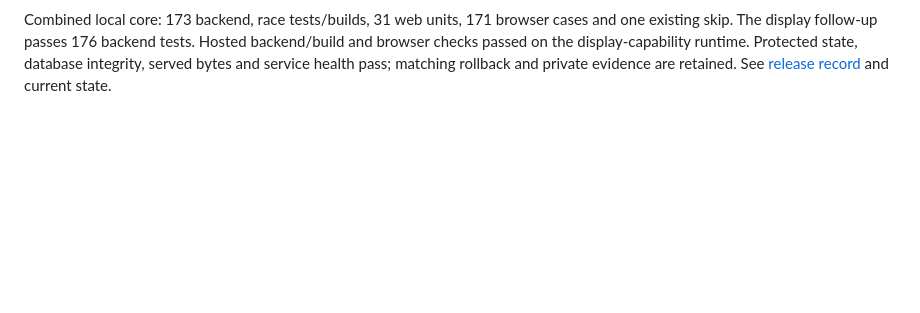
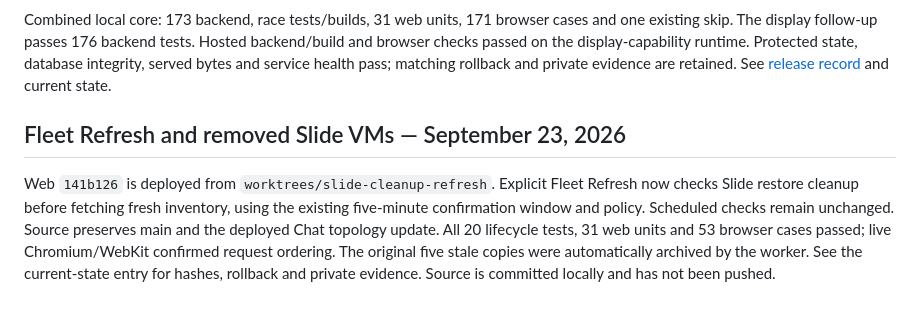
Before and after one commit to amcchord/speck, a Markdown page: WORKBOOK.md, the part around the change. Rendered like a GitHub page; blank space fills up the shorter version.

```diff
--- a/WORKBOOK.md
+++ b/WORKBOOK.md
@@ -639,3 +639,14 @@ Hosted backend/build and browser checks passed on the display-capability runtime
 state, database integrity, served bytes and service health pass; matching rollback
 and private evidence are retained. See
 [release record](docs/operations/proxmox-machine-experience.md) and current state.
+
+## Fleet Refresh and removed Slide VMs — September 23, 2026
+
+Web `141b126` is deployed from `worktrees/slide-cleanup-refresh`. Explicit Fleet
+Refresh now checks Slide restore cleanup before fetching fresh inventory, using
+the existing five-minute confirmation window and policy. Scheduled checks remain
+unchanged. Source preserves main and the deployed Chat topology update. All 20
+lifecycle tests, 31 web units and 53 browser cases passed; live Chromium/WebKit
+confirmed request ordering. The original five stale copies were automatically
+archived by the worker. See the current-state entry for hashes, rollback and
+private evidence. Source is committed locally and has not been pushed.
```
Also changed, not shown: docs/progress/CURRENT.md (+30 -0 lines), docs/progress/JOURNAL.md (+23 -0 lines).
